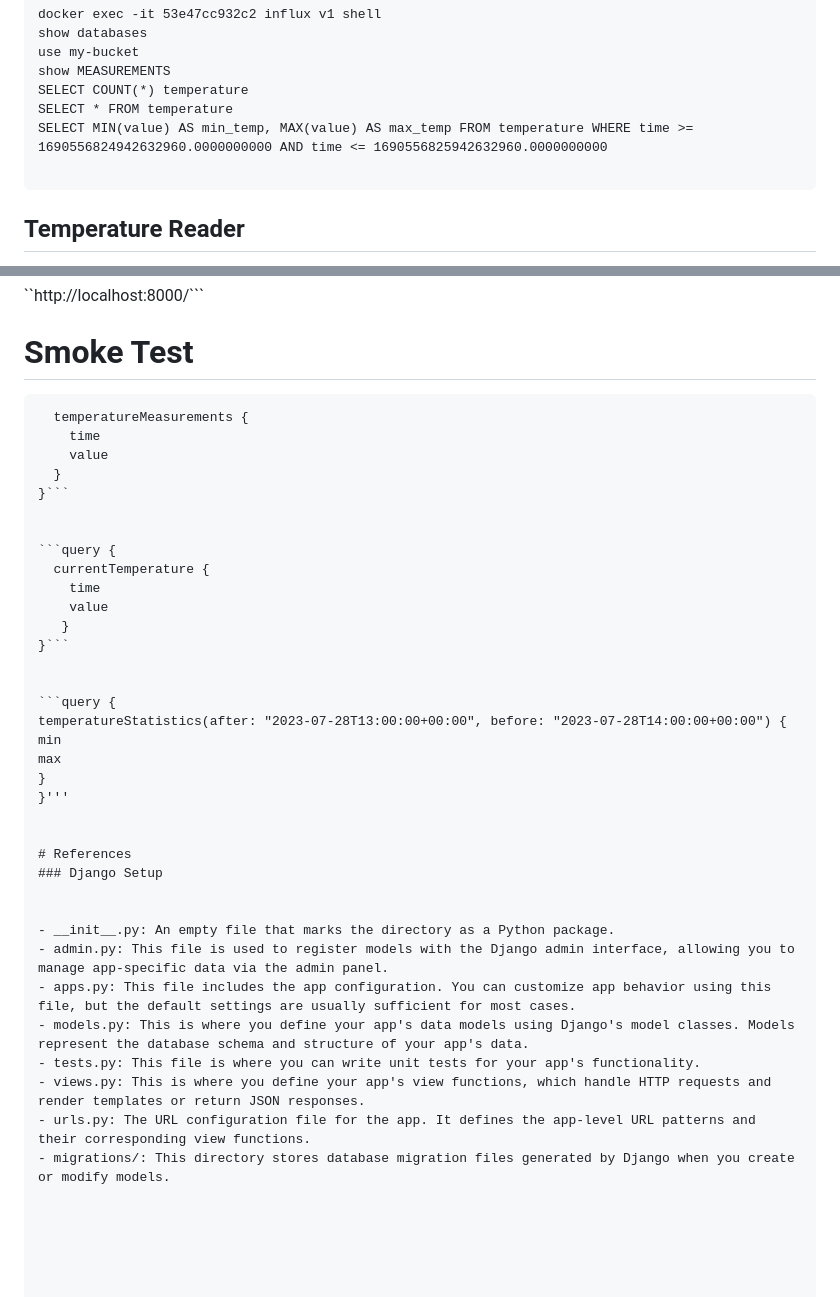
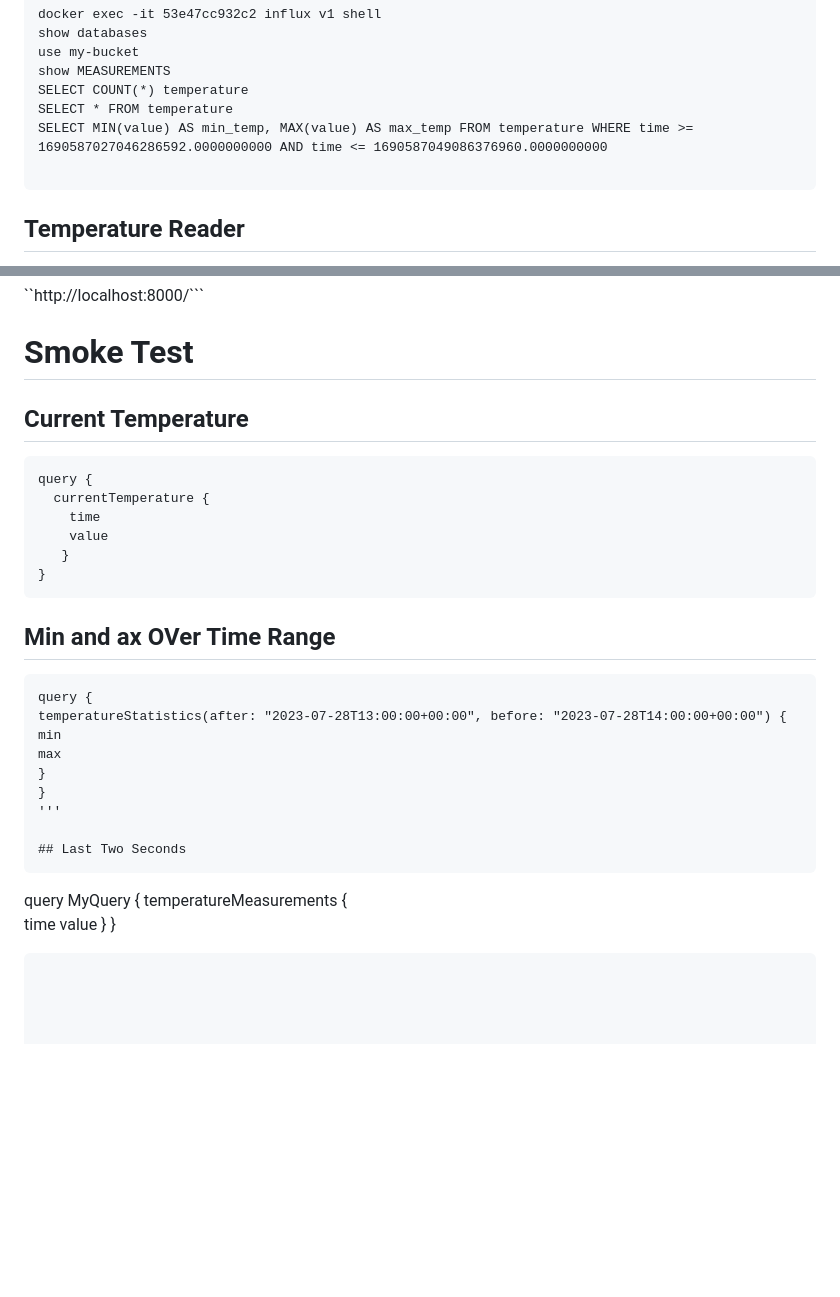
Before and after one commit to AgileTrossDev/tps_report, a Markdown page: README.md, 2 parts joined by grey strips. Rendered like a GitHub page; blank space fills up the shorter version.

Commit message:
README clean-up

````diff
--- a/README.md
+++ b/README.md
@@ -61,7 +61,7 @@ use my-bucket
 show MEASUREMENTS
 SELECT COUNT(*) temperature
 SELECT * FROM temperature
-SELECT MIN(value) AS min_temp, MAX(value) AS max_temp FROM temperature WHERE time >= 1690556824942632960.0000000000 AND time <= 1690556825942632960.0000000000
+SELECT MIN(value) AS min_temp, MAX(value) AS max_temp FROM temperature WHERE time >= 1690587027046286592.0000000000 AND time <= 1690587049086376960.0000000000
 
 ```
 
@@ -114,39 +114,39 @@ Use pip to install requirements:
 
 
 # Smoke Test
-```query MyQuery {
+
+
+
+
+
+
+## Current Temperature
+```
+query {
+  currentTemperature {
+    time
+    value
+   }
+}
+```
+
+
+## Min and ax OVer Time Range
+```
+query {
+temperatureStatistics(after: "2023-07-28T13:00:00+00:00", before: "2023-07-28T14:00:00+00:00") {
+min
+max
+}
+}
+'''
+
+## Last Two Seconds
+```
+query MyQuery {
   temperatureMeasurements {
     time
     value
   }
-}```
-
-
-```query {
-  currentTemperature {
-    time
-    value
-   }
-}```
-
-
-```query {
-temperatureStatistics(after: "2023-07-28T13:00:00+00:00", before: "2023-07-28T14:00:00+00:00") {
-min
-max
 }
-}'''
-
-
-# References
-### Django Setup
-
-
-- __init__.py: An empty file that marks the directory as a Python package.
-- admin.py: This file is used to register models with the Django admin interface, allowing you to manage app-specific data via the admin panel.
-- apps.py: This file includes the app configuration. You can customize app behavior using this file, but the default settings are usually sufficient for most cases.
-- models.py: This is where you define your app's data models using Django's model classes. Models represent the database schema and structure of your app's data.
-- tests.py: This file is where you can write unit tests for your app's functionality.
-- views.py: This is where you define your app's view functions, which handle HTTP requests and render templates or return JSON responses.
-- urls.py: The URL configuration file for the app. It defines the app-level URL patterns and their corresponding view functions.
-- migrations/: This directory stores database migration files generated by Django when you create or modify models.
+```
````
